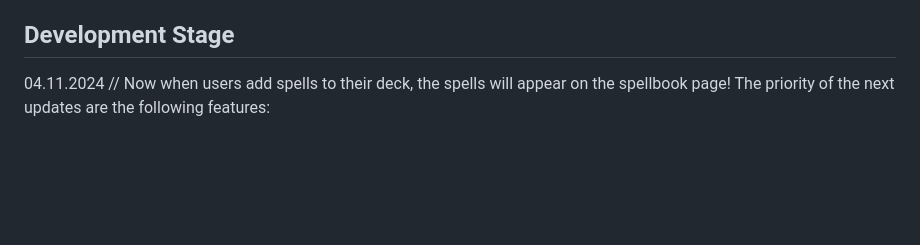
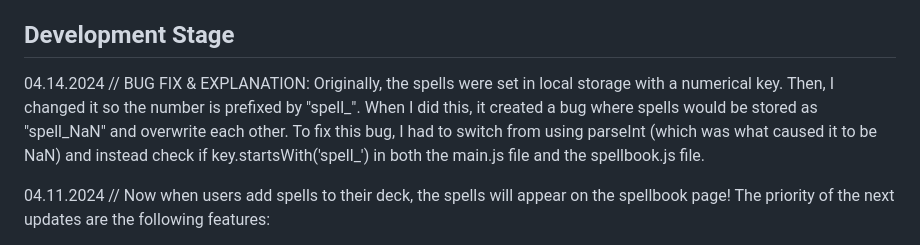
Before and after one commit to raisa-d/Spellweaver, a Markdown page: README.md, the part around the change. Drawn GitHub-style; blank space fills up the shorter version.

```diff
--- a/README.md
+++ b/README.md
@@ -19,6 +19,9 @@ https://github.com/raisa-d/Spellweaver/assets/144272001/dbe5c56b-a999-442f-83c3-
 - API Integration: Utilize the [D&D API](https://www.dnd5eapi.co/) to fetch information about spells from the official source. This ensures that your spellbook is always up-to-date with the latest rules and content additions.
 
 ## Development Stage
+04.14.2024 //
+BUG FIX & EXPLANATION: Originally, the spells were set in local storage with a numerical key. Then, I changed it so the number is prefixed by "spell_". When I did this, it created a bug where spells would be stored as "spell_NaN" and overwrite each other. To fix this bug, I had to switch from using parseInt (which was what caused it to be NaN) and instead check if key.startsWith('spell_') in both the main.js file and the spellbook.js file.
+
 04.11.2024 //
 Now when users add spells to their deck, the spells will appear on the spellbook page!
 The priority of the next updates are the following features:
```
